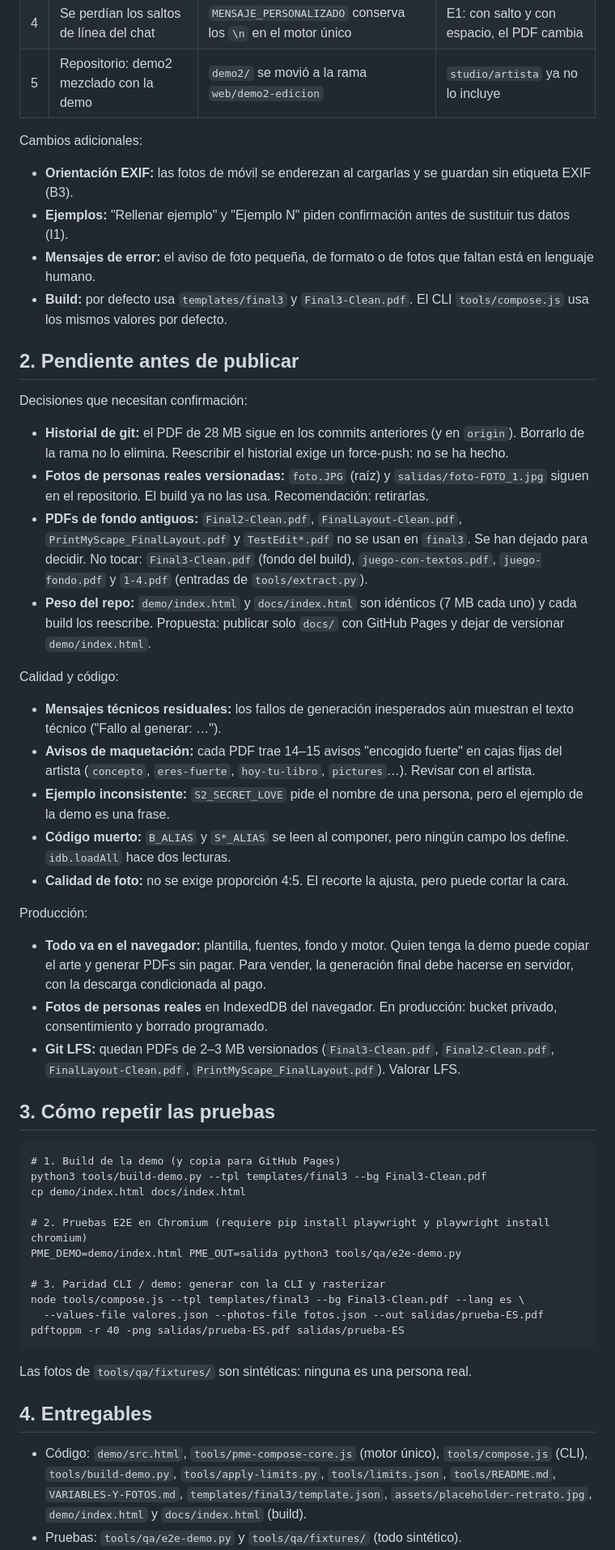
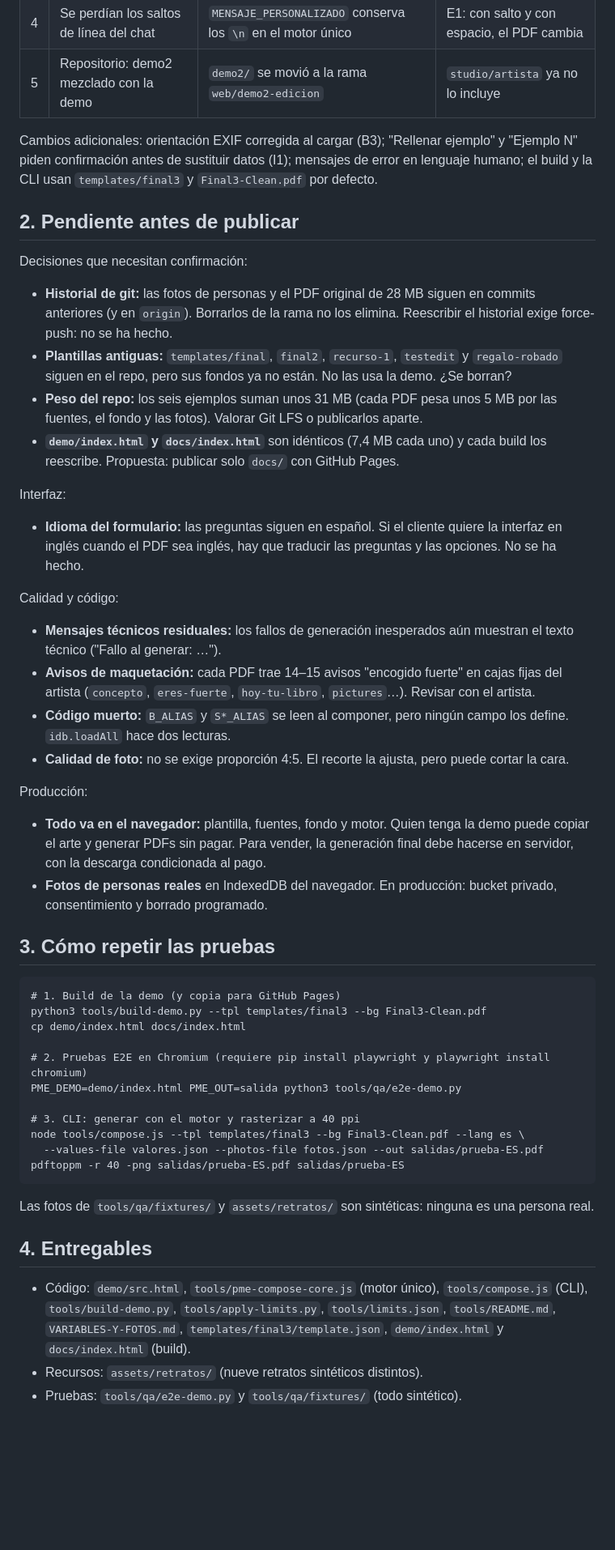
Before and after one commit to kreatures-studio/printmyescape, a Markdown page: REVISION-PRODUCCION.md, the part around one of its changes. Shown at 81% size. GitHub-like rendering; blank space fills up the shorter version.

````diff
--- a/REVISION-PRODUCCION.md
+++ b/REVISION-PRODUCCION.md
@@ -23,31 +26,28 @@ Resultado de la batería: `tools/qa/e2e-demo.py`, 15/15 OK.
 | 4 | Se perdían los saltos de línea del chat | `MENSAJE_PERSONALIZADO` conserva los `\n` en el motor único | E1: con salto y con espacio, el PDF cambia |
 | 5 | Repositorio: demo2 mezclado con la demo | `demo2/` se movió a la rama `web/demo2-edicion` | `studio/artista` ya no lo incluye |
 
-Cambios adicionales:
-- **Orientación EXIF:** las fotos de móvil se enderezan al cargarlas y se guardan sin etiqueta EXIF (B3).
-- **Ejemplos:** "Rellenar ejemplo" y "Ejemplo N" piden confirmación antes de sustituir tus datos (I1).
-- **Mensajes de error:** el aviso de foto pequeña, de formato o de fotos que faltan está en lenguaje humano.
-- **Build:** por defecto usa `templates/final3` y `Final3-Clean.pdf`. El CLI `tools/compose.js` usa los mismos valores por defecto.
+Cambios adicionales: orientación EXIF corregida al cargar (B3); "Rellenar ejemplo" y "Ejemplo N" piden confirmación antes de sustituir datos (I1); mensajes de error en lenguaje humano; el build y la CLI usan `templates/final3` y `Final3-Clean.pdf` por defecto.
 
 ## 2. Pendiente antes de publicar
 
 Decisiones que necesitan confirmación:
-- **Historial de git:** el PDF de 28 MB sigue en los commits anteriores (y en `origin`). Borrarlo de la rama no lo elimina. Reescribir el historial exige un force-push: no se ha hecho.
-- **Fotos de personas reales versionadas:** `foto.JPG` (raíz) y `salidas/foto-FOTO_1.jpg` siguen en el repositorio. El build ya no las usa. Recomendación: retirarlas.
-- **PDFs de fondo antiguos:** `Final2-Clean.pdf`, `FinalLayout-Clean.pdf`, `PrintMyScape_FinalLayout.pdf` y `TestEdit*.pdf` no se usan en `final3`. Se han dejado para decidir. No tocar: `Final3-Clean.pdf` (fondo del build), `juego-con-textos.pdf`, `juego-fondo.pdf` y `1-4.pdf` (entradas de `tools/extract.py`).
-- **Peso del repo:** `demo/index.html` y `docs/index.html` son idénticos (7 MB cada uno) y cada build los reescribe. Propuesta: publicar solo `docs/` con GitHub Pages y dejar de versionar `demo/index.html`.
+- **Historial de git:** las fotos de personas y el PDF original de 28 MB siguen en commits anteriores (y en `origin`). Borrarlos de la rama no los elimina. Reescribir el historial exige force-push: no se ha hecho.
+- **Plantillas antiguas:** `templates/final`, `final2`, `recurso-1`, `testedit` y `regalo-robado` siguen en el repo, pero sus fondos ya no están. No las usa la demo. ¿Se borran?
+- **Peso del repo:** los seis ejemplos suman unos 31 MB (cada PDF pesa unos 5 MB por las fuentes, el fondo y las fotos). Valorar Git LFS o publicarlos aparte.
+- **`demo/index.html` y `docs/index.html`** son idénticos (7,4 MB cada uno) y cada build los reescribe. Propuesta: publicar solo `docs/` con GitHub Pages.
+
+Interfaz:
+- **Idioma del formulario:** las preguntas siguen en español. Si el cliente quiere la interfaz en inglés cuando el PDF sea inglés, hay que traducir las preguntas y las opciones. No se ha hecho.
 
 Calidad y código:
 - **Mensajes técnicos residuales:** los fallos de generación inesperados aún muestran el texto técnico ("Fallo al generar: …").
 - **Avisos de maquetación:** cada PDF trae 14–15 avisos "encogido fuerte" en cajas fijas del artista (`concepto`, `eres-fuerte`, `hoy-tu-libro`, `pictures`…). Revisar con el artista.
-- **Ejemplo inconsistente:** `S2_SECRET_LOVE` pide el nombre de una persona, pero el ejemplo de la demo es una frase.
 - **Código muerto:** `B_ALIAS` y `S*_ALIAS` se leen al componer, pero ningún campo los define. `idb.loadAll` hace dos lecturas.
 - **Calidad de foto:** no se exige proporción 4:5. El recorte la ajusta, pero puede cortar la cara.
 
 Producción:
 - **Todo va en el navegador:** plantilla, fuentes, fondo y motor. Quien tenga la demo puede copiar el arte y generar PDFs sin pagar. Para vender, la generación final debe hacerse en servidor, con la descarga condicionada al pago.
 - **Fotos de personas reales** en IndexedDB del navegador. En producción: bucket privado, consentimiento y borrado programado.
-- **Git LFS:** quedan PDFs de 2–3 MB versionados (`Final3-Clean.pdf`, `Final2-Clean.pdf`, `FinalLayout-Clean.pdf`, `PrintMyScape_FinalLayout.pdf`). Valorar LFS.
 
 ## 3. Cómo repetir las pruebas
 
@@ -59,15 +59,16 @@ cp demo/index.html docs/index.html
 # 2. Pruebas E2E en Chromium (requiere pip install playwright y playwright install chromium)
 PME_DEMO=demo/index.html PME_OUT=salida python3 tools/qa/e2e-demo.py
 
-# 3. Paridad CLI / demo: generar con la CLI y rasterizar
+# 3. CLI: generar con el motor y rasterizar a 40 ppi
 node tools/compose.js --tpl templates/final3 --bg Final3-Clean.pdf --lang es \
   --values-file valores.json --photos-file fotos.json --out salidas/prueba-ES.pdf
 pdftoppm -r 40 -png salidas/prueba-ES.pdf salidas/prueba-ES
 ```
 
-Las fotos de `tools/qa/fixtures/` son sintéticas: ninguna es una persona real.
+Las fotos de `tools/qa/fixtures/` y `assets/retratos/` son sintéticas: ninguna es una persona real.
 
 ## 4. Entregables
 
-- Código: `demo/src.html`, `tools/pme-compose-core.js` (motor único), `tools/compose.js` (CLI), `tools/build-demo.py`, `tools/apply-limits.py`, `tools/limits.json`, `tools/README.md`, `VARIABLES-Y-FOTOS.md`, `templates/final3/template.json`, `assets/placeholder-retrato.jpg`, `demo/index.html` y `docs/index.html` (build).
+- Código: `demo/src.html`, `tools/pme-compose-core.js` (motor único), `tools/compose.js` (CLI), `tools/build-demo.py`, `tools/apply-limits.py`, `tools/limits.json`, `tools/README.md`, `VARIABLES-Y-FOTOS.md`, `templates/final3/template.json`, `demo/index.html` y `docs/index.html` (build).
+- Recursos: `assets/retratos/` (nueve retratos sintéticos distintos).
 - Pruebas: `tools/qa/e2e-demo.py` y `tools/qa/fixtures/` (todo sintético).
````
Also changed, not shown: other parts of REVISION-PRODUCCION.md (+11 -8 lines), tools/README.md (+1 -0 lines).
